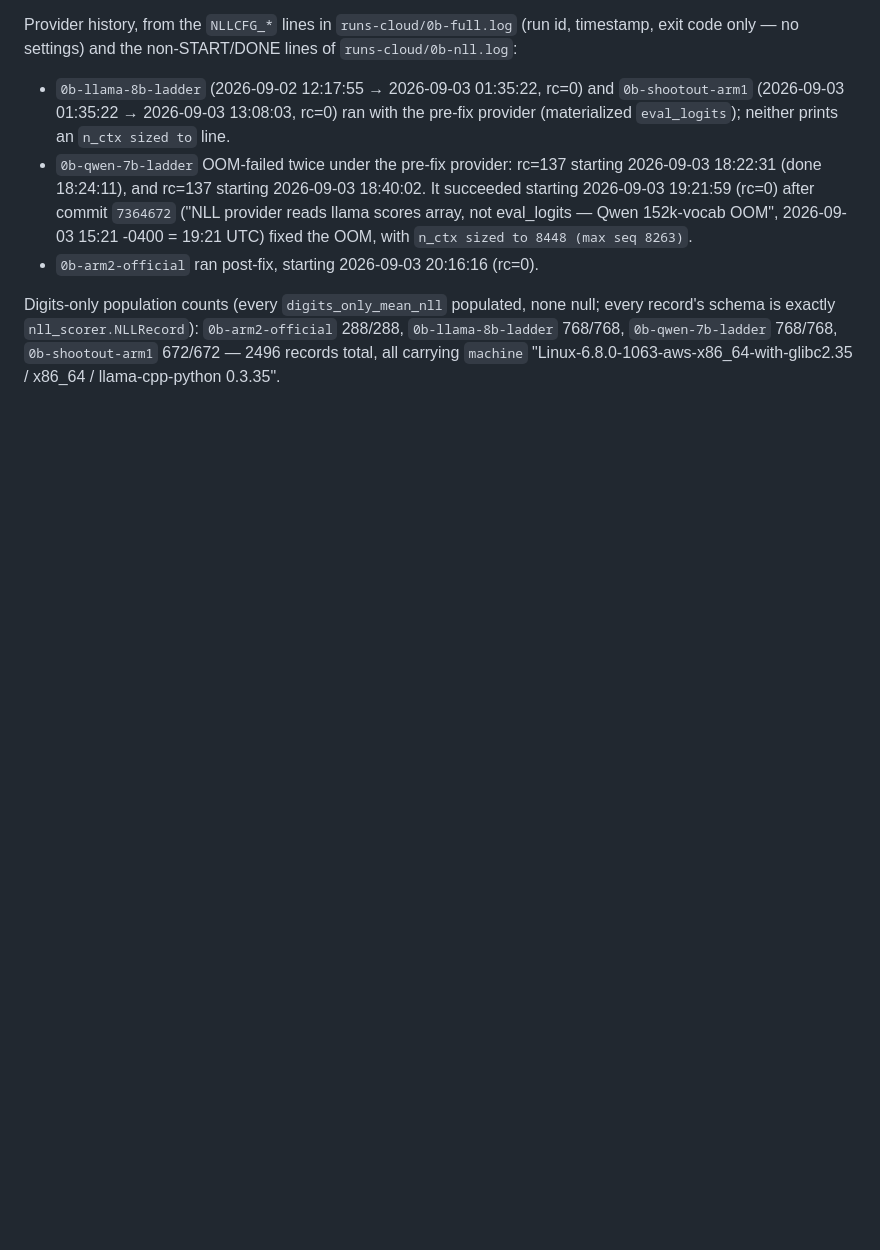
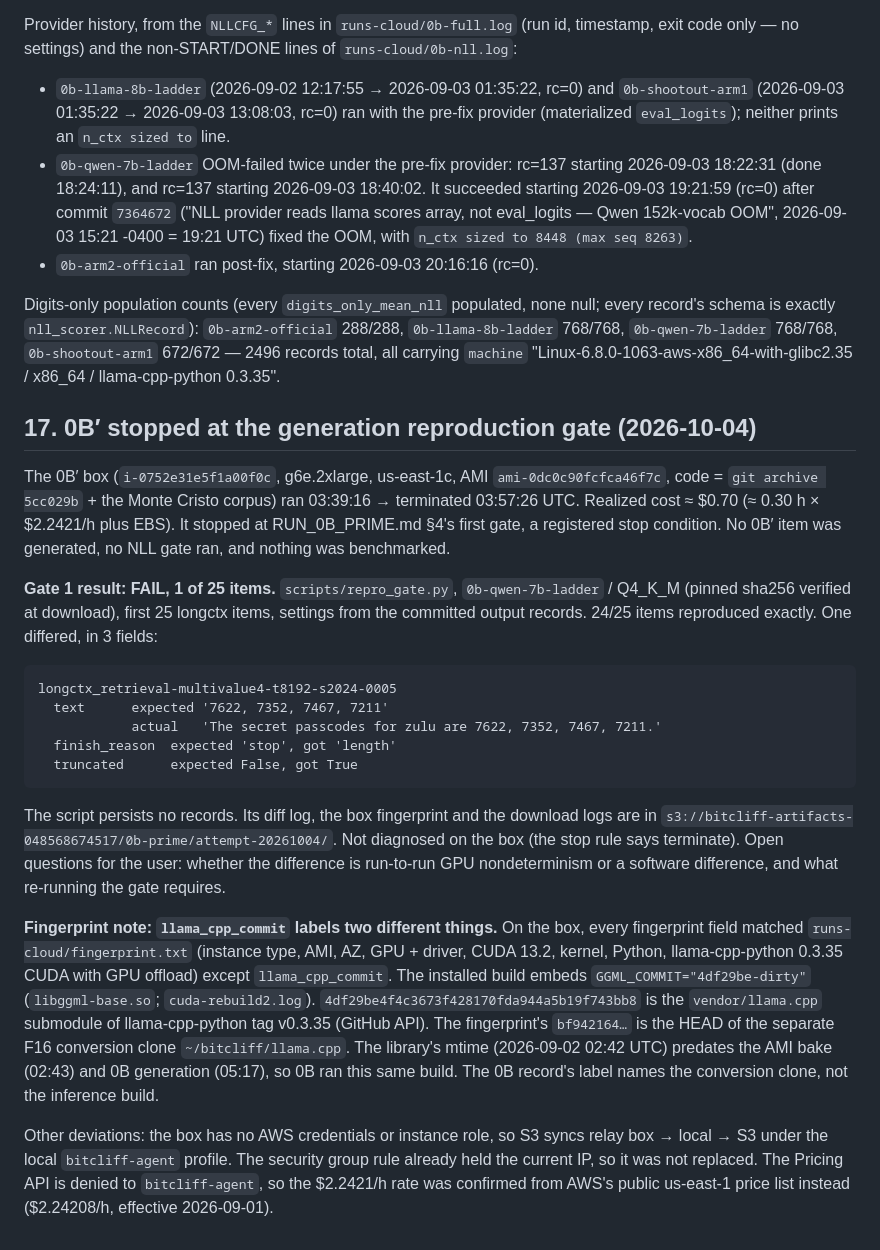
Before and after one commit to Rishik-Chakraborty/BitCliff, a Markdown page: OPEN_QUESTIONS.md, the part around the change. GitHub-like rendering; blank space fills up the shorter version.

Commit message:
open-questions: §17 0B-prime stopped at generation reproduction gate (1/25 differs)
Box i-0752e31e5f1a00f0c ran 03:39-03:57 UTC 2026-10-04 (~$0.70) and was
terminated. Records the gate diff, the llama_cpp_commit label finding
(installed build 4df29be vs conversion clone bf942164), and deviations.
Logs: s3://bitcliff-artifacts-048568674517/0b-prime/attempt-20261004/.

Co-Authored-By: Claude Opus 5.5 (1M context) <noreply@anthropic.com>

```diff
--- a/OPEN_QUESTIONS.md
+++ b/OPEN_QUESTIONS.md
@@ -719,3 +719,48 @@ none null; every record's schema is exactly `nll_scorer.NLLRecord`):
 total, all carrying `machine`
 "Linux-6.8.0-1063-aws-x86_64-with-glibc2.35 / x86_64 / llama-cpp-python
 0.3.35".
+
+## 17. 0B′ stopped at the generation reproduction gate (2026-10-04)
+
+The 0B′ box (`i-0752e31e5f1a00f0c`, g6e.2xlarge, us-east-1c, AMI
+`ami-0dc0c90fcfca46f7c`, code = `git archive 5cc029b` + the Monte Cristo
+corpus) ran 03:39:16 → terminated 03:57:26 UTC. Realized cost ≈ $0.70
+(≈ 0.30 h × $2.2421/h plus EBS). It stopped at RUN_0B_PRIME.md §4's first gate,
+a registered stop condition. No 0B′ item was generated, no NLL gate ran, and
+nothing was benchmarked.
+
+**Gate 1 result: FAIL, 1 of 25 items.** `scripts/repro_gate.py`,
+`0b-qwen-7b-ladder` / Q4_K_M (pinned sha256 verified at download), first 25
+longctx items, settings from the committed output records. 24/25 items
+reproduced exactly. One differed, in 3 fields:
+
+    longctx_retrieval-multivalue4-t8192-s2024-0005
+      text      expected '7622, 7352, 7467, 7211'
+                actual   'The secret passcodes for zulu are 7622, 7352, 7467, 7211.'
+      finish_reason  expected 'stop', got 'length'
+      truncated      expected False, got True
+
+The script persists no records. Its diff log, the box fingerprint and the
+download logs are in
+`s3://bitcliff-artifacts-048568674517/0b-prime/attempt-20261004/`. Not
+diagnosed on the box (the stop rule says terminate). Open questions for the user: whether the
+difference is run-to-run GPU nondeterminism or a software difference, and
+what re-running the gate requires.
+
+**Fingerprint note: `llama_cpp_commit` labels two different things.** On the box, every
+fingerprint field matched `runs-cloud/fingerprint.txt` (instance type, AMI,
+AZ, GPU + driver, CUDA 13.2, kernel, Python, llama-cpp-python 0.3.35 CUDA
+with GPU offload) except `llama_cpp_commit`. The installed build embeds
+`GGML_COMMIT="4df29be-dirty"` (`libggml-base.so`; `cuda-rebuild2.log`).
+`4df29be4f4c3673f428170fda944a5b19f743bb8` is the `vendor/llama.cpp`
+submodule of llama-cpp-python tag v0.3.35 (GitHub API). The
+fingerprint's `bf942164…` is the HEAD of the separate F16 conversion clone
+`~/bitcliff/llama.cpp`. The library's mtime (2026-09-02 02:42 UTC) predates the AMI bake
+(02:43) and 0B generation (05:17), so 0B ran this same build. The
+0B record's label names the conversion clone, not the inference build.
+
+Other deviations: the box has no AWS credentials or instance role, so S3 syncs
+relay box → local → S3 under the local `bitcliff-agent` profile. The security
+group rule already held the current IP, so it was not replaced. The Pricing API is
+denied to `bitcliff-agent`, so the $2.2421/h rate was confirmed from AWS's public
+us-east-1 price list instead ($2.24208/h, effective 2026-09-01).
```
